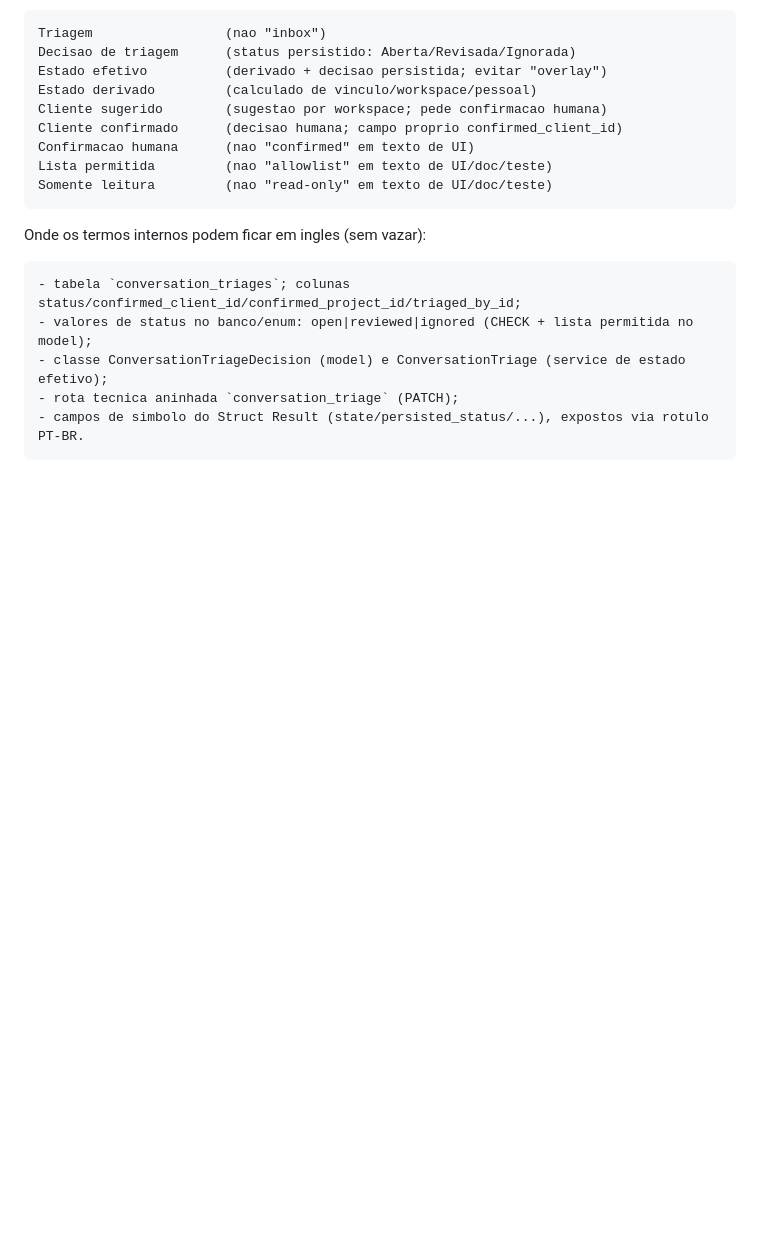
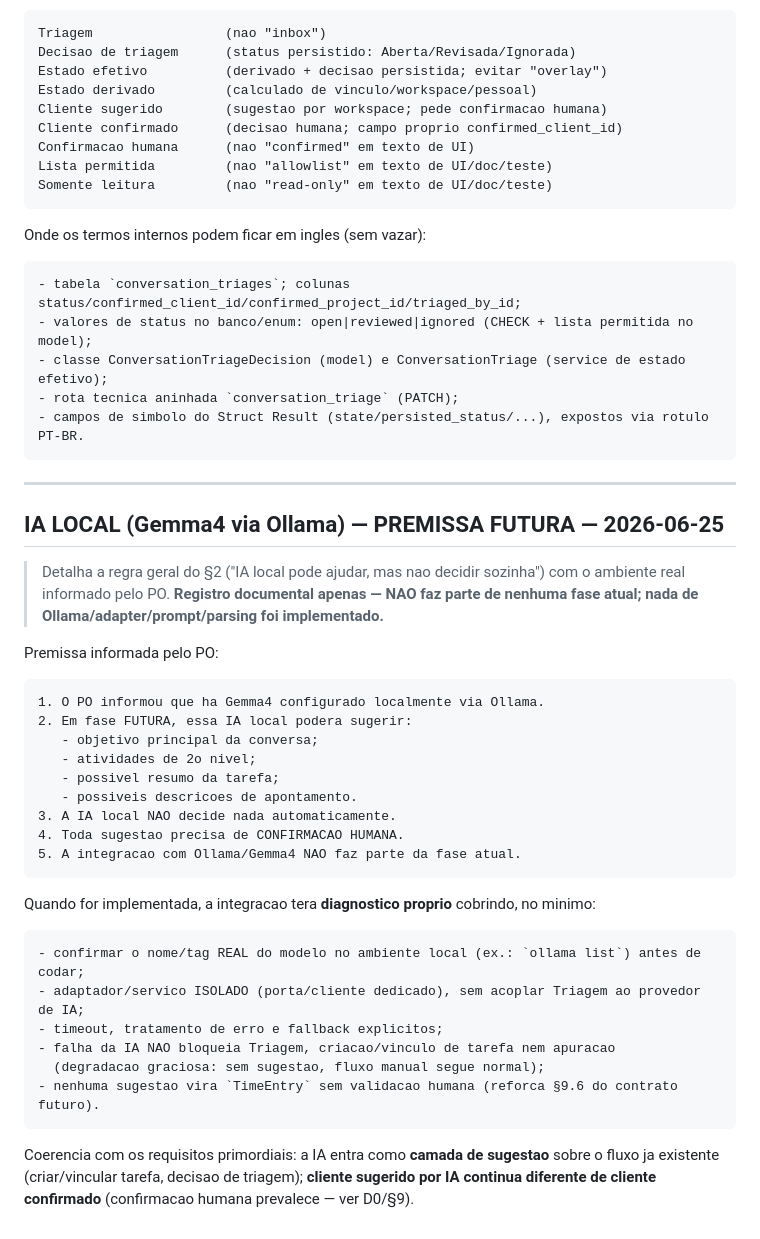
Before and after one commit to jesustdmen/omni, a Markdown page: docs/PB-020_TRIAGEM_CONVERSAS_REQUISITOS.md, the part around the change. GitHub-like rendering; blank space fills up the shorter version.

Commit message:
docs: registra gemma4 local como premissa futura da triagem
Co-Authored-By: Claude Opus 4.8 (1M context) <noreply@anthropic.com>

````diff
--- a/docs/PB-020_TRIAGEM_CONVERSAS_REQUISITOS.md
+++ b/docs/PB-020_TRIAGEM_CONVERSAS_REQUISITOS.md
@@ -492,3 +492,40 @@ Onde os termos internos podem ficar em ingles (sem vazar):
 - rota tecnica aninhada `conversation_triage` (PATCH);
 - campos de simbolo do Struct Result (state/persisted_status/...), expostos via rotulo PT-BR.
 ```
+
+---
+
+## IA LOCAL (Gemma4 via Ollama) — PREMISSA FUTURA — 2026-06-25
+
+> Detalha a regra geral do §2 ("IA local pode ajudar, mas nao decidir sozinha") com o
+> ambiente real informado pelo PO. **Registro documental apenas — NAO faz parte de
+> nenhuma fase atual; nada de Ollama/adapter/prompt/parsing foi implementado.**
+
+Premissa informada pelo PO:
+
+```text
+1. O PO informou que ha Gemma4 configurado localmente via Ollama.
+2. Em fase FUTURA, essa IA local podera sugerir:
+   - objetivo principal da conversa;
+   - atividades de 2o nivel;
+   - possivel resumo da tarefa;
+   - possiveis descricoes de apontamento.
+3. A IA local NAO decide nada automaticamente.
+4. Toda sugestao precisa de CONFIRMACAO HUMANA.
+5. A integracao com Ollama/Gemma4 NAO faz parte da fase atual.
+```
+
+Quando for implementada, a integracao tera **diagnostico proprio** cobrindo, no minimo:
+
+```text
+- confirmar o nome/tag REAL do modelo no ambiente local (ex.: `ollama list`) antes de codar;
+- adaptador/servico ISOLADO (porta/cliente dedicado), sem acoplar Triagem ao provedor de IA;
+- timeout, tratamento de erro e fallback explicitos;
+- falha da IA NAO bloqueia Triagem, criacao/vinculo de tarefa nem apuracao
+  (degradacao graciosa: sem sugestao, fluxo manual segue normal);
+- nenhuma sugestao vira `TimeEntry` sem validacao humana (reforca §9.6 do contrato futuro).
+```
+
+Coerencia com os requisitos primordiais: a IA entra como **camada de sugestao** sobre o
+fluxo ja existente (criar/vincular tarefa, decisao de triagem); **cliente sugerido por IA
+continua diferente de cliente confirmado** (confirmacao humana prevalece — ver D0/§9).
````
